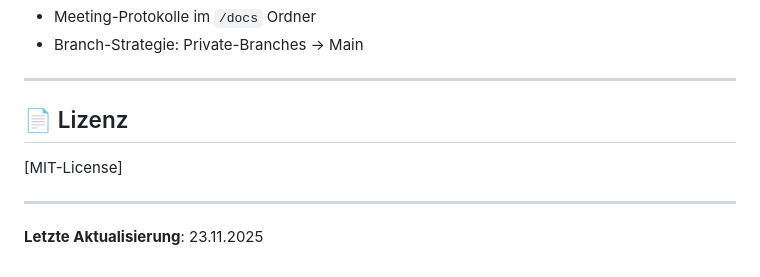
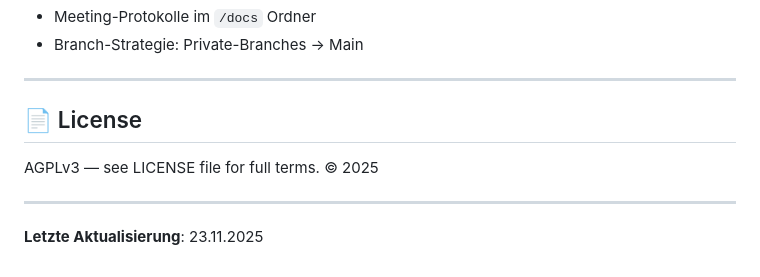
Before and after one commit to julwilke/WetterApp, a Markdown page: README.md, the part around the change. Drawn GitHub-style.

Commit message:
Change 'Lizenz' to 'License' and update license type
Updated the section title from 'Lizenz' to 'License' and changed the license type to AGPLv3.

```diff
--- a/README.md
+++ b/README.md
@@ -129,9 +129,10 @@ python wetterapp.py
 
 ---
 
-## 📄 Lizenz
+## 📄 License
 
-[MIT-License]
+AGPLv3 — see LICENSE file for full terms.
+© 2025 <PKI Gruppe B1-3>
 
 ---
 
```
